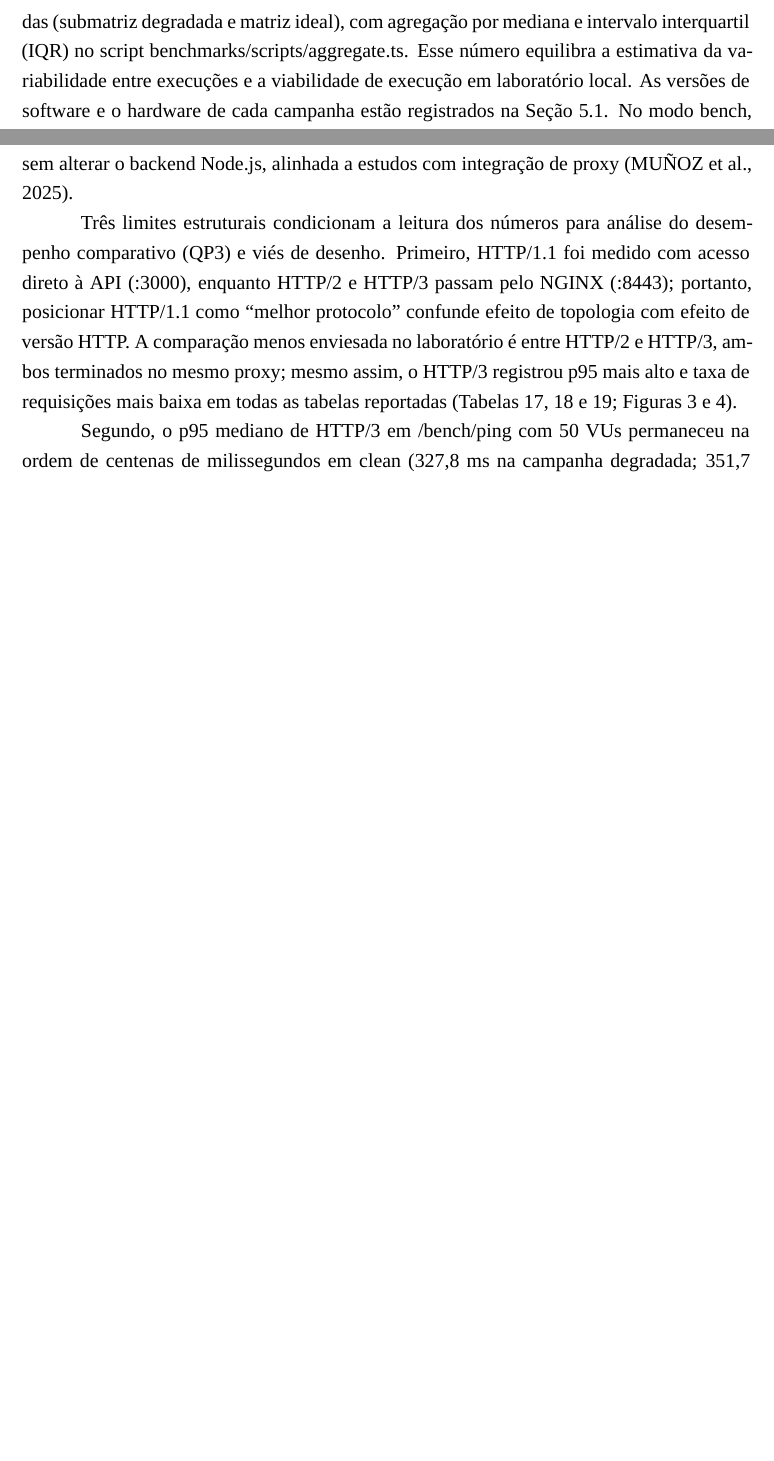
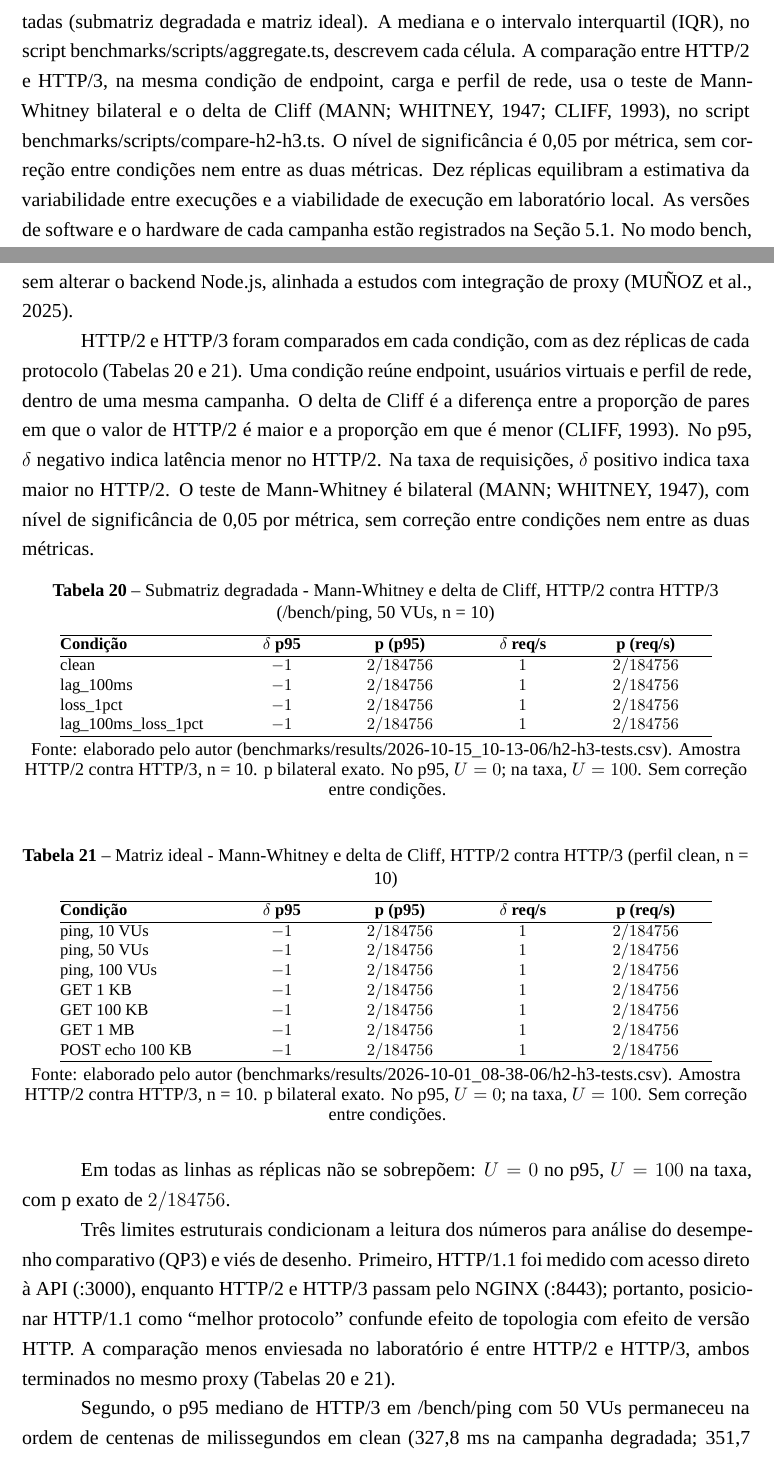
Before and after one commit to mendeslian/HTTP3-TCC-LaTeX, a LaTeX thesis (main.tex, which reads capitulos/capitulo4/conteudo.tex, capitulos/capitulo5/conteudo.tex): two parts of pages 39 and 46 of 53 before the commit and two parts of pages 39 and 46 of 54 after it, joined at a grey line, cut so that both start at the same text, the shorter picture padded with empty space. Compiled offline with XeLaTeX; a missing font is replaced by an installed copy or a similar font.

Commit message:
refactor: ground the HTTP/2 versus HTTP/3 comparison in Mann-Whitney and Cliff's delta

```diff
--- a/capitulos/capitulo4/conteudo.tex
+++ b/capitulos/capitulo4/conteudo.tex
@@ -272,6 +272,6 @@ A submatriz degradada exige o modo campanha (contêineres na rede bench). O rote
 
 \subsection{Considerações sobre reprodutibilidade e análise estatística}
 
-Os experimentos foram conduzidos sobre a versão do artefato documentada neste capítulo, com resultados exportados para o diretório benchmarks/results/. O protocolo estatístico adotado neste estudo prevê 10 réplicas por célula experimental nas campanhas reportadas (submatriz degradada e matriz ideal), com agregação por mediana e intervalo interquartil (IQR) no script benchmarks/scripts/aggregate.ts. Esse número equilibra a estimativa da variabilidade entre execuções e a viabilidade de execução em laboratório local. As versões de software e o hardware de cada campanha estão registrados na Seção 5.1. No modo bench, a variável BENCHMARK\_MODE=true já consta em docker-compose.bench.yml; quem reproduzir os testes em modo host deve defini-la no arquivo .env. Os runners do repositório ainda oferecem modo quick (três réplicas) para validação do ambiente e modo full (30 réplicas) para campanhas futuras em hardware dedicado.
+Os experimentos foram conduzidos sobre a versão do artefato documentada neste capítulo, com resultados exportados para o diretório benchmarks/results/. O protocolo estatístico adotado neste estudo prevê 10 réplicas por célula experimental nas campanhas reportadas (submatriz degradada e matriz ideal). A mediana e o intervalo interquartil (IQR), no script benchmarks/scripts/aggregate.ts, descrevem cada célula. A comparação entre HTTP/2 e HTTP/3, na mesma condição de endpoint, carga e perfil de rede, usa o teste de Mann-Whitney bilateral e o delta de Cliff (MANN; WHITNEY, 1947; CLIFF, 1993), no script benchmarks/scripts/compare-h2-h3.ts. O nível de significância é 0,05 por métrica, sem correção entre condições nem entre as duas métricas. Dez réplicas equilibram a estimativa da variabilidade entre execuções e a viabilidade de execução em laboratório local. As versões de software e o hardware de cada campanha estão registrados na Seção 5.1. No modo bench, a variável BENCHMARK\_MODE=true já consta em docker-compose.bench.yml; quem reproduzir os testes em modo host deve defini-la no arquivo .env. Os runners do repositório ainda oferecem modo quick (três réplicas) para validação do ambiente e modo full (30 réplicas) para campanhas futuras em hardware dedicado.
 
 Com os cenários definidos e o ambiente implementado, o Capítulo 5 apresenta a execução dos testes, os dados coletados e a análise comparativa entre HTTP/1.1, HTTP/2 e HTTP/3; o Capítulo 6 encerra o estudo com a síntese das respostas às questões de pesquisa e perspectivas de continuidade.
--- a/capitulos/capitulo5/conteudo.tex
+++ b/capitulos/capitulo5/conteudo.tex
@@ -235,7 +237,48 @@ POST echo 100 KB & HTTP/3 & 1542,4 & 61,8 & --- \\
 
 Acerca da viabilidade e integração (QP1 e QP4), as campanhas em rede clean e degradada mostram que o caminho HTTP/3 permaneceu operacional, com taxa de falha nula em todas as células agregadas. O artefato (API, NGINX, Docker e runners) foi executado com o mesmo roteiro na mesma estação, em duas campanhas independentes, o que indica reprodutibilidade operacional no ambiente de laboratório, embora não substitua replicação em outro hardware. A estratégia de proxy reverso materializa uma migração incremental sem alterar o backend Node.js, alinhada a estudos com integração de proxy (MUÑOZ et al., 2025).
 
- Três limites estruturais condicionam a leitura dos números para análise do desempenho comparativo (QP3) e viés de desenho. Primeiro, HTTP/1.1 foi medido com acesso direto à API (:3000), enquanto HTTP/2 e HTTP/3 passam pelo NGINX (:8443); portanto, posicionar HTTP/1.1 como ``melhor protocolo'' confunde efeito de topologia com efeito de versão HTTP. A comparação menos enviesada no laboratório é entre HTTP/2 e HTTP/3, ambos terminados no mesmo proxy; mesmo assim, o HTTP/3 registrou p95 mais alto e taxa de requisições mais baixa em todas as tabelas reportadas (Tabelas 17, 18 e 19; Figuras 3 e 4).
+HTTP/2 e HTTP/3 foram comparados em cada condição, com as dez réplicas de cada protocolo (Tabelas 20 e 21). Uma condição reúne endpoint, usuários virtuais e perfil de rede, dentro de uma mesma campanha. O delta de Cliff é a diferença entre a proporção de pares em que o valor de HTTP/2 é maior e a proporção em que é menor (CLIFF, 1993). No p95, $\delta$ negativo indica latência menor no HTTP/2. Na taxa de requisições, $\delta$ positivo indica taxa maior no HTTP/2. O teste de Mann-Whitney é bilateral (MANN; WHITNEY, 1947), com nível de significância de 0,05 por métrica, sem correção entre condições nem entre as duas métricas.
+
+\begin{table}[H]
+\centering
+\caption{Submatriz degradada - Mann-Whitney e delta de Cliff, HTTP/2 contra HTTP/3 (/bench/ping, 50 VUs, n = 10)}
+\footnotesize
+\setlength{\tabcolsep}{3pt}
+\begin{tabular}{@{}>{\raggedright\arraybackslash}p{36mm}>{\centering\arraybackslash}p{18mm}>{\centering\arraybackslash}p{28mm}>{\centering\arraybackslash}p{20mm}>{\centering\arraybackslash}p{28mm}@{}} \hline
+\textbf{Condição} & \textbf{$\delta$ p95} & \textbf{p (p95)} & \textbf{$\delta$ req/s} & \textbf{p (req/s)} \\
+\hline
+clean & $-1$ & $2/184756$ & $1$ & $2/184756$ \\
+lag\_100ms & $-1$ & $2/184756$ & $1$ & $2/184756$ \\
+loss\_1pct & $-1$ & $2/184756$ & $1$ & $2/184756$ \\
+lag\_\allowbreak 100ms\_\allowbreak loss\_\allowbreak 1pct & $-1$ & $2/184756$ & $1$ & $2/184756$ \\
+\hline
+\end{tabular}
+\fonte{Fonte: elaborado pelo autor (benchmarks/results/2026-10-15\_10-13-06/h2-h3-tests.csv). Amostra HTTP/2 contra HTTP/3, n = 10. p bilateral exato. No p95, $U = 0$; na taxa, $U = 100$. Sem correção entre condições.}
+\end{table}
+
+\begin{table}[H]
+\centering
+\caption{Matriz ideal - Mann-Whitney e delta de Cliff, HTTP/2 contra HTTP/3 (perfil clean, n = 10)}
+\footnotesize
+\setlength{\tabcolsep}{3pt}
+\begin{tabular}{@{}>{\raggedright\arraybackslash}p{36mm}>{\centering\arraybackslash}p{18mm}>{\centering\arraybackslash}p{28mm}>{\centering\arraybackslash}p{20mm}>{\centering\arraybackslash}p{28mm}@{}} \hline
+\textbf{Condição} & \textbf{$\delta$ p95} & \textbf{p (p95)} & \textbf{$\delta$ req/s} & \textbf{p (req/s)} \\
+\hline
+ping, 10 VUs & $-1$ & $2/184756$ & $1$ & $2/184756$ \\
+ping, 50 VUs & $-1$ & $2/184756$ & $1$ & $2/184756$ \\
+ping, 100 VUs & $-1$ & $2/184756$ & $1$ & $2/184756$ \\
+GET 1 KB & $-1$ & $2/184756$ & $1$ & $2/184756$ \\
+GET 100 KB & $-1$ & $2/184756$ & $1$ & $2/184756$ \\
+GET 1 MB & $-1$ & $2/184756$ & $1$ & $2/184756$ \\
+POST echo 100 KB & $-1$ & $2/184756$ & $1$ & $2/184756$ \\
+\hline
+\end{tabular}
+\fonte{Fonte: elaborado pelo autor (benchmarks/results/2026-10-01\_08-38-06/h2-h3-tests.csv). Amostra HTTP/2 contra HTTP/3, n = 10. p bilateral exato. No p95, $U = 0$; na taxa, $U = 100$. Sem correção entre condições.}
+\end{table}
+
+Em todas as linhas as réplicas não se sobrepõem: $U = 0$ no p95, $U = 100$ na taxa, com p exato de $2/184756$.
+
+Três limites estruturais condicionam a leitura dos números para análise do desempenho comparativo (QP3) e viés de desenho. Primeiro, HTTP/1.1 foi medido com acesso direto à API (:3000), enquanto HTTP/2 e HTTP/3 passam pelo NGINX (:8443); portanto, posicionar HTTP/1.1 como ``melhor protocolo'' confunde efeito de topologia com efeito de versão HTTP. A comparação menos enviesada no laboratório é entre HTTP/2 e HTTP/3, ambos terminados no mesmo proxy (Tabelas 20 e 21).
 
 Segundo, o p95 mediano de HTTP/3 em /bench/ping com 50 VUs permaneceu na ordem de centenas de milissegundos em clean (327,8 ms na campanha degradada; 351,7 ms na matriz ideal). Sob lag\_100ms, o p95 de HTTP/3 sobe cerca de 102 ms (429,4 ms), incremento semelhante ao de HTTP/1.1 e HTTP/2 (cerca de 85 ms), somado a essa base. Na matriz ideal, enquanto a concorrência sobe de 10 para 100 VUs, a taxa de requisições de HTTP/3 fica praticamente estável (163, 180 e 186 req/s) e o p95 cresce quase na mesma proporção dos VUs (58,9, 351,7 e 699,3 ms), comportamento de um teto de vazão em que as requisições adicionais esperam na fila. Com esse acréscimo, HTTP/3 segue centenas de milissegundos acima de HTTP/1.1 e HTTP/2 medidos com k6.
 
```
Also changed, not shown: capitulos/capitulo1/conteudo.tex (+1 -1 lines), capitulos/capitulo6/conteudo.tex (+1 -1 lines), pos-textuais/referencias-corpo.tex (+8 -0 lines), pre-textuais/abstract.tex (+1 -1 lines), pre-textuais/resumo.tex (+1 -1 lines), capitulos/capitulo5/conteudo.tex (10 more changed lines).
